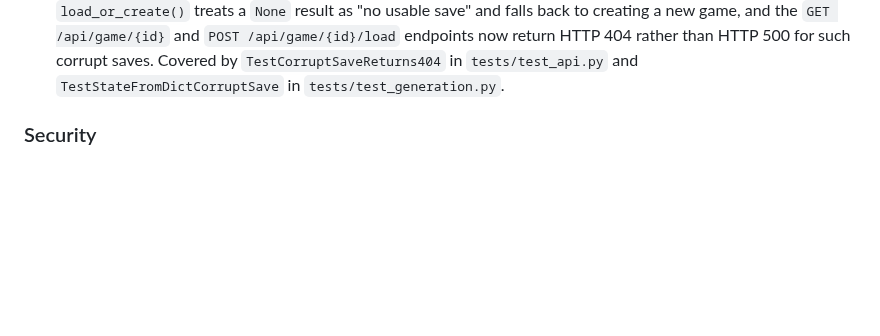
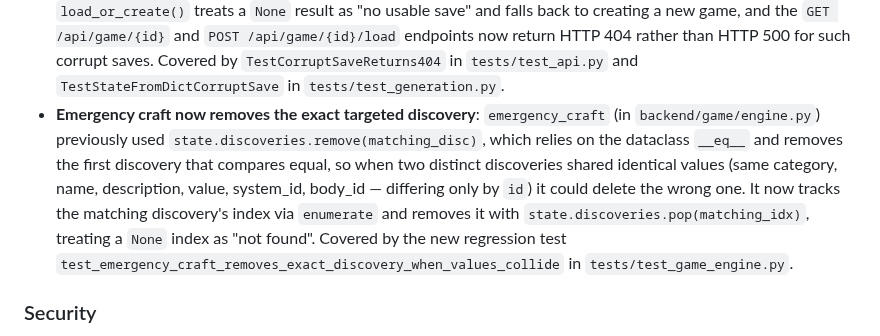
Before and after one commit to ValyrianTech/Starfarer, a Markdown page: CHANGELOG.md, the part around the change. Rendered like a GitHub page; blank space fills up the shorter version.

Commit message:
docs: sync documentation with latest changes

```diff
--- a/CHANGELOG.md
+++ b/CHANGELOG.md
@@ -309,6 +309,7 @@
 - `donate_item` (`POST /api/crossroads/donate-item`) now excludes lore-linked discoveries (any discovery with a non-null `lore_fragment_id`) from donation, so donating an item whose name matches a lore-linked discovery no longer silently removes and destroys it. Only discoveries without a `lore_fragment_id` are matched and removed; lore fragments must be exchanged via `POST /api/crossroads/donate-lore`. When no eligible non-lore discovery matches the requested name, the call returns `{"success": False, "detail": "No discovery named '<name>' in cargo."}` as before. Covered by new regression tests in `tests/test_multiplayer.py`.
 - Crossroads claim endpoints (`api_claim_item` for `POST /api/crossroads/claim-item/{item_id}` and `api_claim_lore` for `POST /api/crossroads/claim-lore/{donation_id}` in `backend/multiplayer/api.py`) returned the raw claimed item/lore dict, which included the raw `donor_game_id` and `claimer_game_id` fields. They now route the response through the existing `_public_item_view` / `_public_lore_view` sanitizers before returning, so the response's `item` / `lore` object no longer contains raw `donor_game_id` or `claimer_game_id` and instead exposes a stable opaque `donor_id` (12-char SHA-256 digest prefix) — consistent with the already-sanitized public list endpoints (`GET /api/crossroads/items` and `GET /api/crossroads/lore`). Covered by new regression tests in `tests/test_multiplayer.py`.
 - `_state_from_dict` (in `backend/game/manager.py`) now returns `None` instead of raising an unhandled exception when the stored save data is corrupt — the input is not a `dict`, a required top-level key (`id`, `seed`, or `ship`) is missing, or `ship` is present but not a `dict` — logging a `logger.warning` for each corrupt-save condition. `load_or_create()` treats a `None` result as "no usable save" and falls back to creating a new game, and the `GET /api/game/{id}` and `POST /api/game/{id}/load` endpoints now return HTTP 404 rather than HTTP 500 for such corrupt saves. Covered by `TestCorruptSaveReturns404` in `tests/test_api.py` and `TestStateFromDictCorruptSave` in `tests/test_generation.py`.
+- **Emergency craft now removes the exact targeted discovery**: `emergency_craft` (in `backend/game/engine.py`) previously used `state.discoveries.remove(matching_disc)`, which relies on the dataclass `__eq__` and removes the first discovery that compares equal, so when two distinct discoveries shared identical values (same category, name, description, value, system_id, body_id — differing only by `id`) it could delete the wrong one. It now tracks the matching discovery's index via `enumerate` and removes it with `state.discoveries.pop(matching_idx)`, treating a `None` index as "not found". Covered by the new regression test `test_emergency_craft_removes_exact_discovery_when_values_collide` in `tests/test_game_engine.py`.
 
 ### Security
 - Ghost signature and discovery-ripple endpoints previously returned raw player data, exposing other players' raw game ids to anyone who could reach them. `GET /api/game/{id}/system/{sys_id}/ghosts`, `POST /api/game/{id}/leave-ghost`, and `GET /api/game/{id}/ripples` now sanitize their responses via new helpers `_public_ghost_view()` and `_public_ripple_view()` in `backend/multiplayer/api.py`. `_public_ghost_view()` strips the ghost's `game_id` and truncates `player_name` to 100 chars and `message` to 500 chars (via the existing `_safe_text` helper); `_public_ripple_view()` strips `source_game_id` and the `acknowledged_by` list (which contained other players' raw game ids) and truncates `source_player_name` to 100 chars and `discovery_name` to 500 chars. `api_system_ghosts`, `api_leave_ghost`, and `api_ripples` now map their results through these helpers before returning, mirroring the existing Crossroads sanitization (`_public_item_view`/`_public_lore_view`/`_public_message_view`) and the leaderboard's opaque `entry_id` fix.
```
